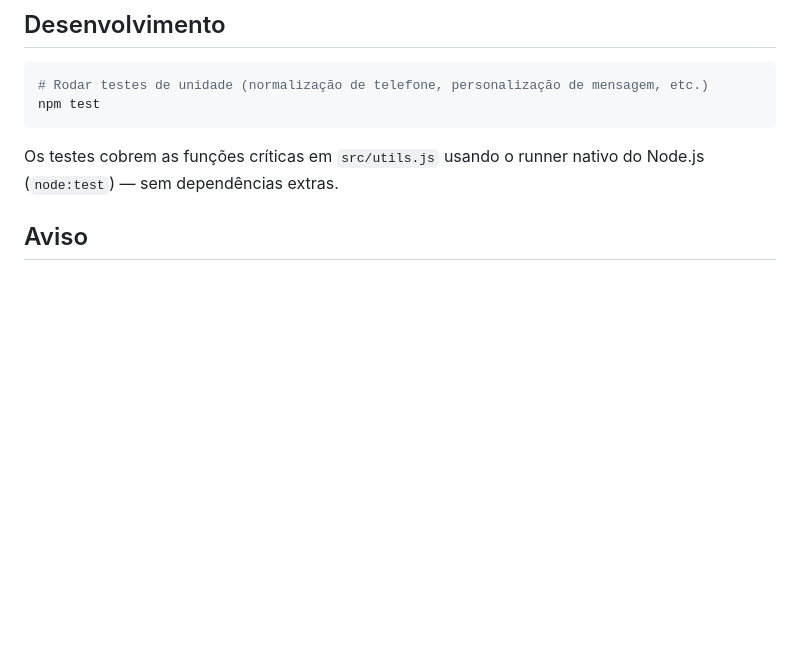
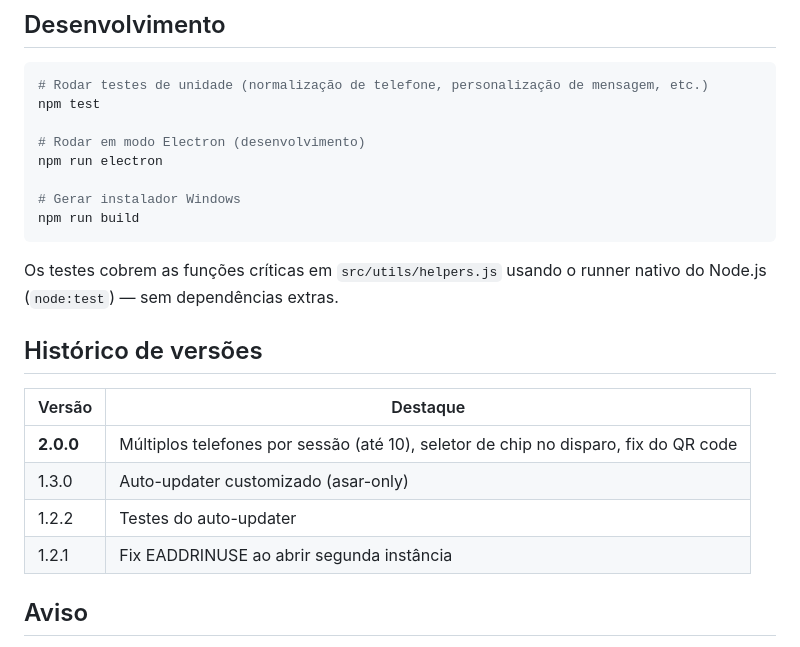
Before and after one commit to alclord/arx-send, a Markdown page: README.md, the part around one of its changes. Rendered like a GitHub page; blank space fills up the shorter version.

````diff
--- a/README.md
+++ b/README.md
@@ -119,9 +129,24 @@ Olá, {{Nome}}! Sua fatura da {{Empresa}} vence em {{Vencimento}}.
 ```bash
 # Rodar testes de unidade (normalização de telefone, personalização de mensagem, etc.)
 npm test
+
+# Rodar em modo Electron (desenvolvimento)
+npm run electron
+
+# Gerar instalador Windows
+npm run build
 ```
 
-Os testes cobrem as funções críticas em `src/utils.js` usando o runner nativo do Node.js (`node:test`) — sem dependências extras.
+Os testes cobrem as funções críticas em `src/utils/helpers.js` usando o runner nativo do Node.js (`node:test`) — sem dependências extras.
+
+## Histórico de versões
+
+| Versão | Destaque |
+|---|---|
+| **2.0.0** | Múltiplos telefones por sessão (até 10), seletor de chip no disparo, fix do QR code |
+| 1.3.0 | Auto-updater customizado (asar-only) |
+| 1.2.2 | Testes do auto-updater |
+| 1.2.1 | Fix EADDRINUSE ao abrir segunda instância |
 
 ## Aviso
 
````
Also changed, not shown: other parts of README.md (+21 -11 lines).
